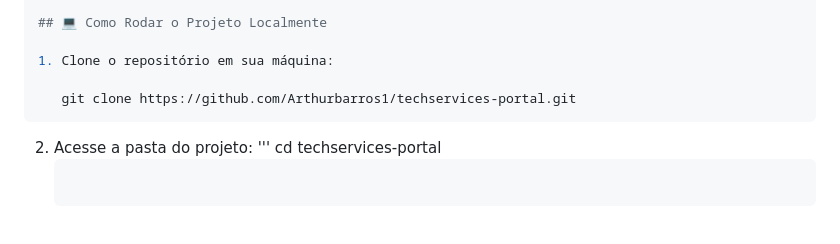
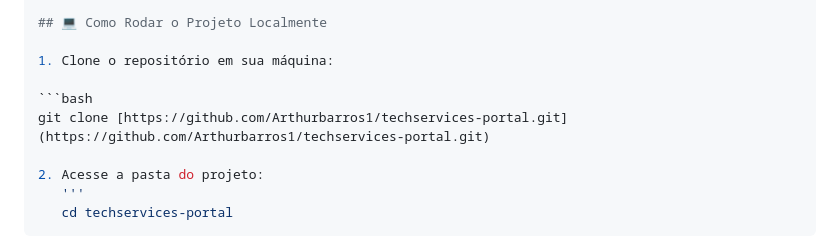
Before and after one commit to arthurbarros1/techservices-portal, a Markdown page: README.md, the part around the change. Rendered like a GitHub page.

````diff
--- a/README.md
+++ b/README.md
@@ -122,8 +122,8 @@ techservices-portal/
 
 1. Clone o repositório em sua máquina:
 
-   git clone https://github.com/Arthurbarros1/techservices-portal.git
-   ```
+```bash
+git clone [https://github.com/Arthurbarros1/techservices-portal.git](https://github.com/Arthurbarros1/techservices-portal.git)
 
 2. Acesse a pasta do projeto:
    '''
````
